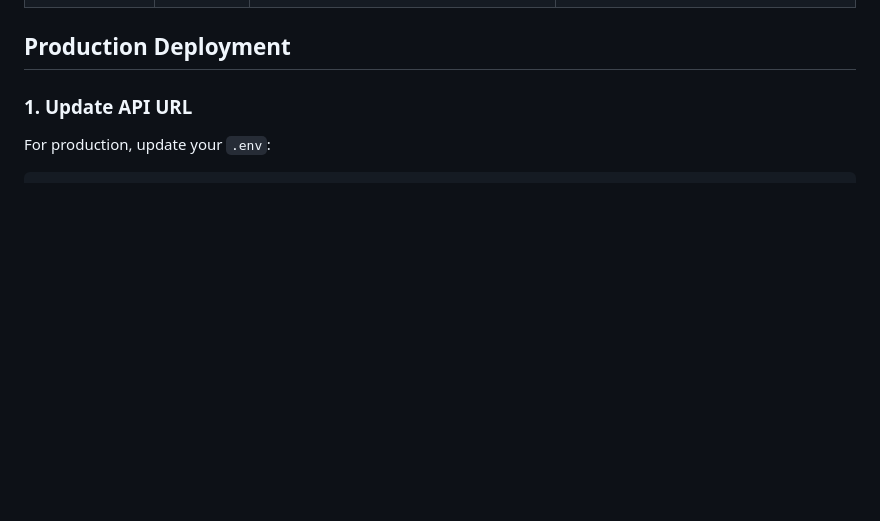
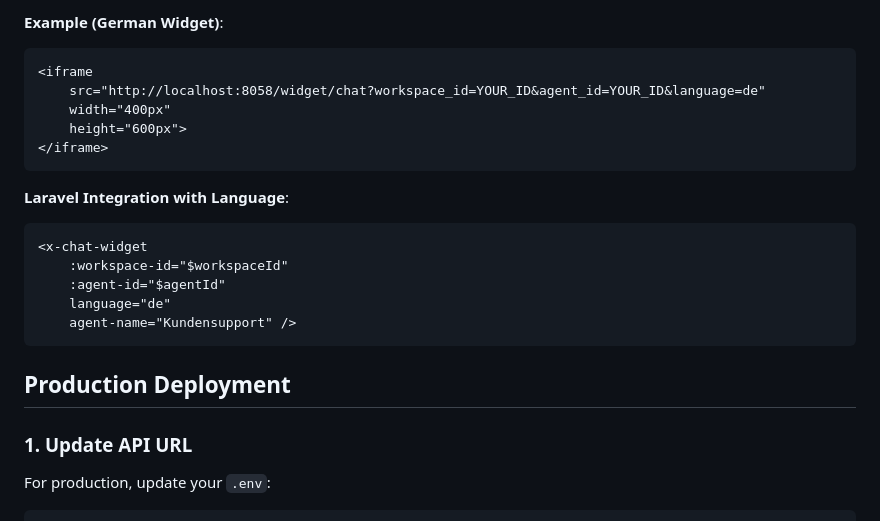
Before and after one commit to jan-koch/agentic-rag-knowledge-graph, a Markdown page: CHAT_WIDGET_INTEGRATION.md, the part around one of its changes. Drawn GitHub-style; blank space fills up the shorter version.

````diff
--- a/CHAT_WIDGET_INTEGRATION.md
+++ b/CHAT_WIDGET_INTEGRATION.md
@@ -177,3 +225,20 @@ For a floating chat button in the corner of your page:
+**Example (German Widget)**:
+```html
+<iframe
+    src="http://localhost:8058/widget/chat?workspace_id=YOUR_ID&agent_id=YOUR_ID&language=de"
+    width="400px"
+    height="600px">
+</iframe>
+```
+
+**Laravel Integration with Language**:
+```blade
+<x-chat-widget
+    :workspace-id="$workspaceId"
+    :agent-id="$agentId"
+    language="de"
+    agent-name="Kundensupport" />
+```
 
 ## Production Deployment
 
````
Also changed, not shown: other parts of CHAT_WIDGET_INTEGRATION.md (+48 -0 lines), CLAUDE.md (+28 -0 lines), MULTI_TENANT_README.md (+52 -1 lines).
